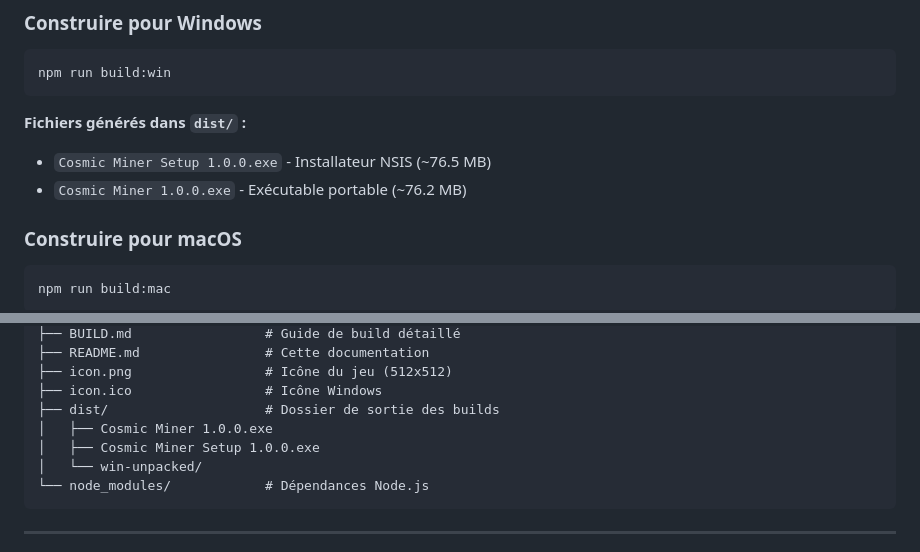
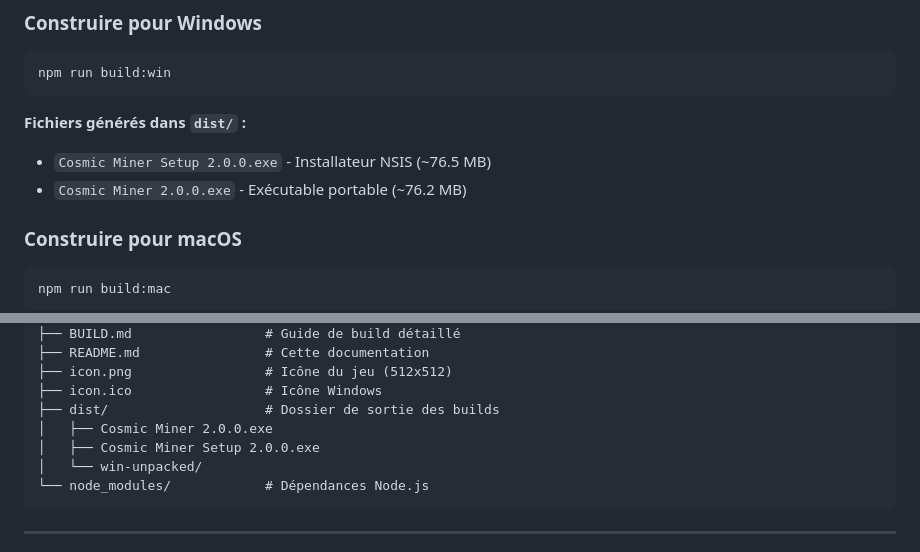
Before and after one commit to lulunoel/Cosmic-Miner, a Markdown page: README.md, 2 parts joined by grey strips. GitHub-like rendering.

````diff
--- a/README.md
+++ b/README.md
@@ -153,8 +153,8 @@ npm run build:win
 ```
 
 **Fichiers générés dans `dist/` :**
-- `Cosmic Miner Setup 1.0.0.exe` - Installateur NSIS (~76.5 MB)
-- `Cosmic Miner 1.0.0.exe` - Exécutable portable (~76.2 MB)
+- `Cosmic Miner Setup 2.0.0.exe` - Installateur NSIS (~76.5 MB)
+- `Cosmic Miner 2.0.0.exe` - Exécutable portable (~76.2 MB)
 
 ### Construire pour macOS
 
@@ -184,8 +184,8 @@ idlegame/
 ├── icon.png                 # Icône du jeu (512x512)
 ├── icon.ico                 # Icône Windows
 ├── dist/                    # Dossier de sortie des builds
-│   ├── Cosmic Miner 1.0.0.exe
-│   ├── Cosmic Miner Setup 1.0.0.exe
+│   ├── Cosmic Miner 2.0.0.exe
+│   ├── Cosmic Miner Setup 2.0.0.exe
 │   └── win-unpacked/
 └── node_modules/            # Dépendances Node.js
 ```
````
